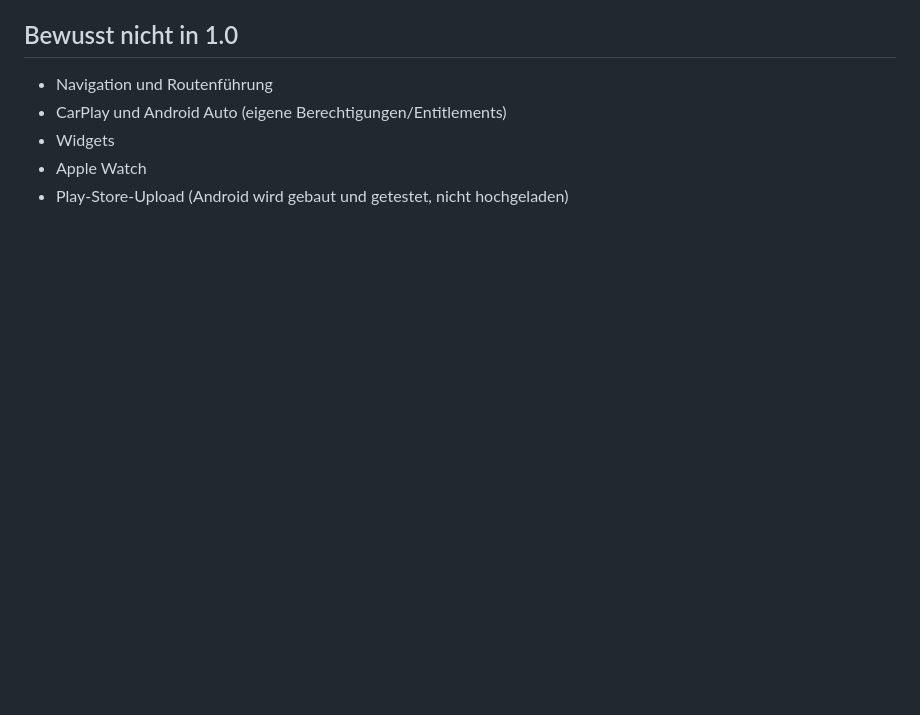
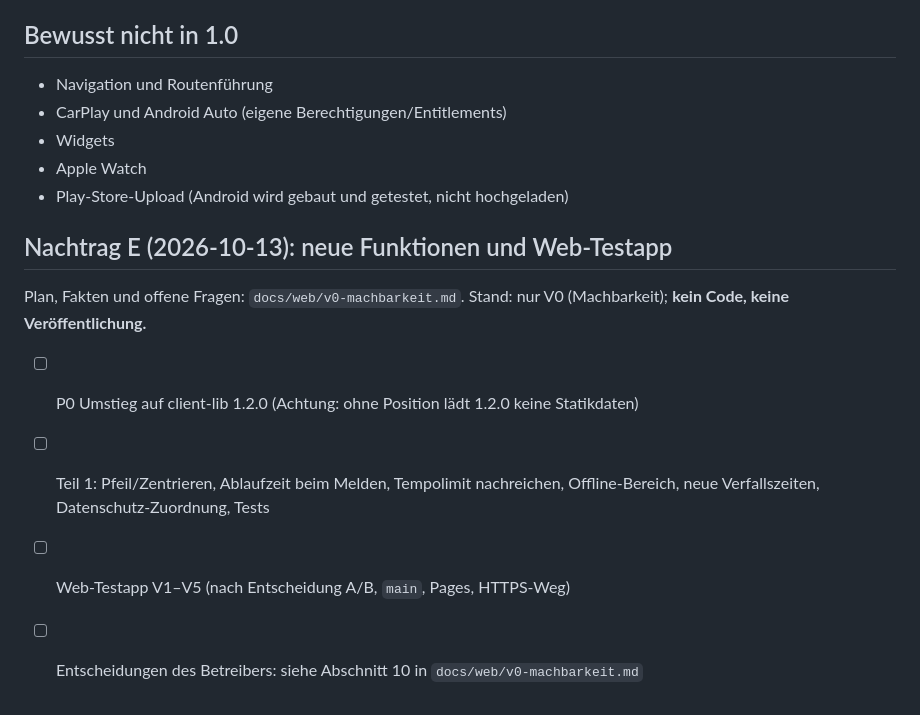
Before and after one commit to Romsmo/TN-App, a Markdown page: docs/todo.md, the part around the change. Rendered like a GitHub page; blank space fills up the shorter version.

Commit message:
V0: Machbarkeit der Web-Testapp und Plan für Nachtrag E (nur Doku)
Co-Authored-By: Claude Sonnet 5.5 <noreply@anthropic.com>
Claude-Session: https://claude.ai/code/session_01H8aDXp5rfx4huKzYjWfa3a

```diff
--- a/docs/todo.md
+++ b/docs/todo.md
@@ -56,3 +56,12 @@ Nur, was wirklich offen ist.
 - Widgets
 - Apple Watch
 - Play-Store-Upload (Android wird gebaut und getestet, nicht hochgeladen)
+
+## Nachtrag E (2026-10-13): neue Funktionen und Web-Testapp
+
+Plan, Fakten und offene Fragen: `docs/web/v0-machbarkeit.md`. Stand: nur V0 (Machbarkeit); **kein Code, keine Veröffentlichung.**
+
+- [ ] P0 Umstieg auf client-lib 1.2.0 (Achtung: ohne Position lädt 1.2.0 keine Statikdaten)
+- [ ] Teil 1: Pfeil/Zentrieren, Ablaufzeit beim Melden, Tempolimit nachreichen, Offline-Bereich, neue Verfallszeiten, Datenschutz-Zuordnung, Tests
+- [ ] Web-Testapp V1–V5 (nach Entscheidung A/B, `main`, Pages, HTTPS-Weg)
+- [ ] Entscheidungen des Betreibers: siehe Abschnitt 10 in `docs/web/v0-machbarkeit.md`
```
Also changed, not shown: docs/web/v0-machbarkeit.md (added, +136 -0 lines).
